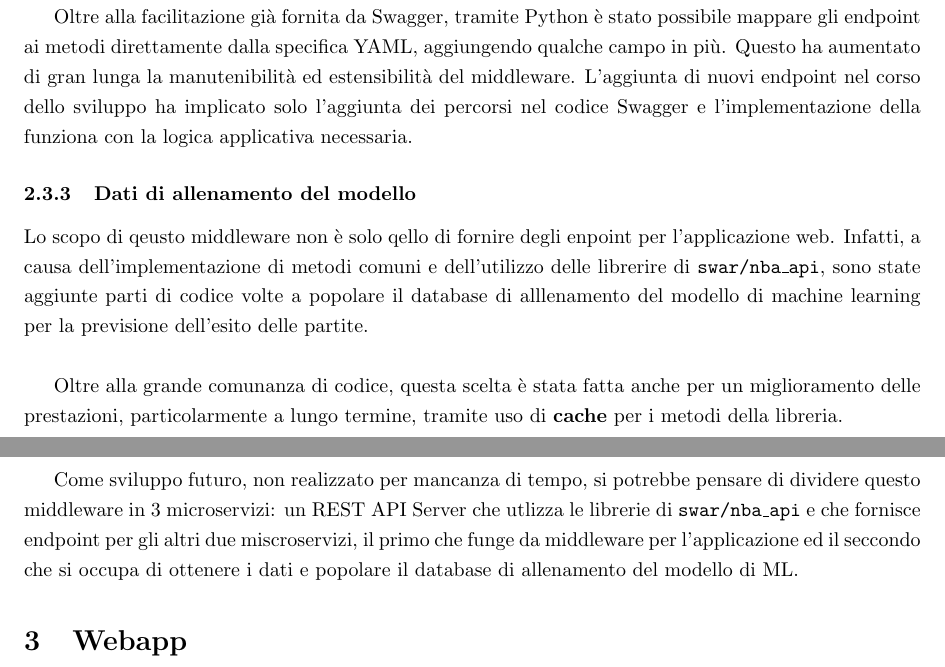
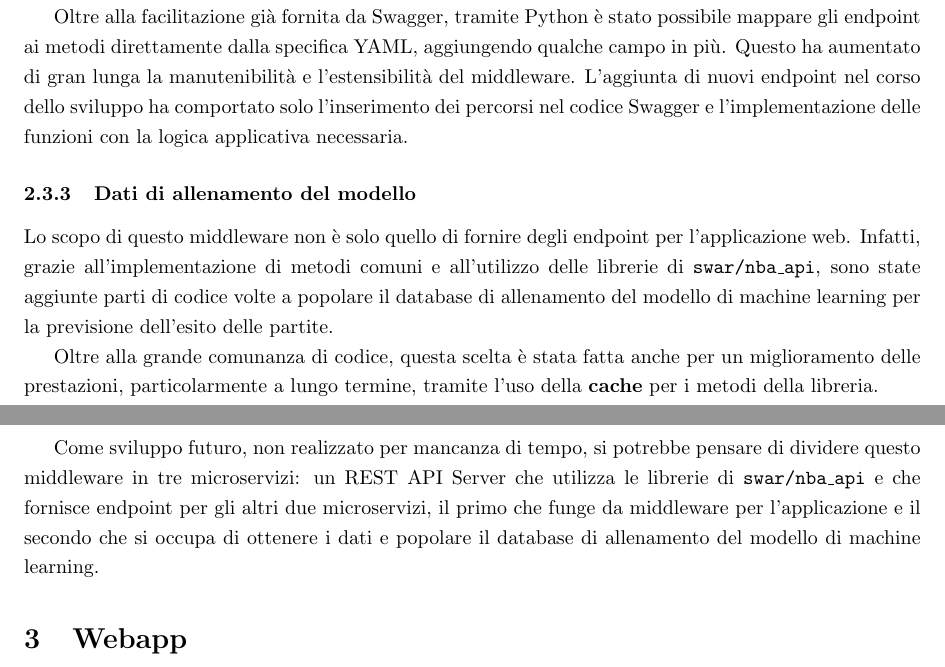
Before and after one commit to RiccardoBarbieri/fanta_nba, a LaTeX document (report/main.tex, which reads report/sections/middleware/middleware.tex): two parts of pages 16 and 17 of 17, joined at a grey line, cut so that both start at the same text. Compiled offline with pdfLaTeX.

Commit message:
Fix sintassi

```diff
--- a/report/sections/middleware/middleware.tex
+++ b/report/sections/middleware/middleware.tex
@@ -107,12 +107,12 @@ Di seguito vengono presentati gli endpoint disponibili:
 Anche questo middleware è stato realizzato tramite la generazione assistita di Swagger Editor.\\
 Tuttavia, per poter utilizzare le librerie Python di \texttt{swar/nba\_api}, abbiamo dovuto utilizzare un ambiente Python con \texttt{Flask}.
 
-Oltre alla facilitazione già fornita da Swagger, tramite Python è stato possibile mappare gli endpoint ai metodi direttamente dalla specifica YAML, aggiungendo qualche campo in più. Questo ha aumentato di gran lunga la manutenibilità ed estensibilità del middleware. L'aggiunta di nuovi endpoint nel corso dello sviluppo ha implicato solo l'aggiunta dei percorsi nel codice Swagger e l'implementazione della funziona con la logica applicativa necessaria.
 
+Oltre alla facilitazione già fornita da Swagger, tramite Python è stato possibile mappare gli endpoint ai metodi direttamente dalla specifica YAML, aggiungendo qualche campo in più. Questo ha aumentato di gran lunga la manutenibilità e l'estensibilità del middleware. L'aggiunta di nuovi endpoint nel corso dello sviluppo ha comportato solo l'inserimento dei percorsi nel codice Swagger e l'implementazione delle funzioni con la logica applicativa necessaria.
 
 \subsubsection{Dati di allenamento del modello}
-Lo scopo di qeusto middleware non è solo qello di fornire degli enpoint per l'applicazione web. Infatti, a causa dell'implementazione di metodi comuni e dell'utilizzo delle librerire di \texttt{swar/nba\_api}, sono state aggiunte parti di codice volte a popolare il database di alllenamento del modello di machine learning per la previsione dell'esito delle partite. \\
+Lo scopo di questo middleware non è solo quello di fornire degli endpoint per l'applicazione web. Infatti, grazie all'implementazione di metodi comuni e all'utilizzo delle librerie di \texttt{swar/nba\_api}, sono state aggiunte parti di codice volte a popolare il database di allenamento del modello di machine learning per la previsione dell'esito delle partite.
 
-Oltre alla grande comunanza di codice, questa scelta è stata fatta anche per un miglioramento delle prestazioni, particolarmente a lungo termine, tramite uso di \textbf{cache} per i metodi della libreria.
+Oltre alla grande comunanza di codice, questa scelta è stata fatta anche per un miglioramento delle prestazioni, particolarmente a lungo termine, tramite l'uso della \textbf{cache} per i metodi della libreria.
 
-Come sviluppo futuro, non realizzato per mancanza di tempo, si potrebbe pensare di dividere questo middleware in 3 microservizi: un REST API Server che utlizza le librerie di \texttt{swar/nba\_api} e che fornisce endpoint per gli altri due miscroservizi, il primo che funge da middleware per l'applicazione ed il seccondo che si occupa di ottenere i dati e popolare il database di allenamento del modello di ML.
+Come sviluppo futuro, non realizzato per mancanza di tempo, si potrebbe pensare di dividere questo middleware in tre microservizi: un REST API Server che utilizza le librerie di \texttt{swar/nba\_api} e che fornisce endpoint per gli altri due microservizi, il primo che funge da middleware per l'applicazione e il secondo che si occupa di ottenere i dati e popolare il database di allenamento del modello di machine learning.
```
